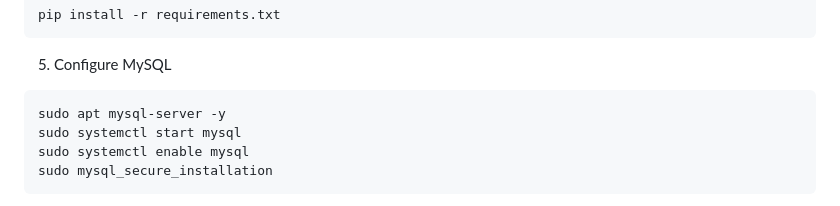
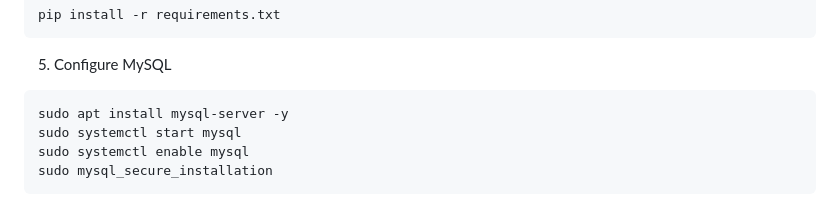
Before and after one commit to AanshOjha/Flask-Photo-Album-App, a Markdown page: readme.md, the part around the change. Rendered like a GitHub page.

````diff
--- a/readme.md
+++ b/readme.md
@@ -62,7 +62,7 @@ pip install -r requirements.txt
 ```
 5. Configure MySQL
 ```sh
-sudo apt mysql-server -y
+sudo apt install mysql-server -y
 sudo systemctl start mysql
 sudo systemctl enable mysql
 sudo mysql_secure_installation
````
